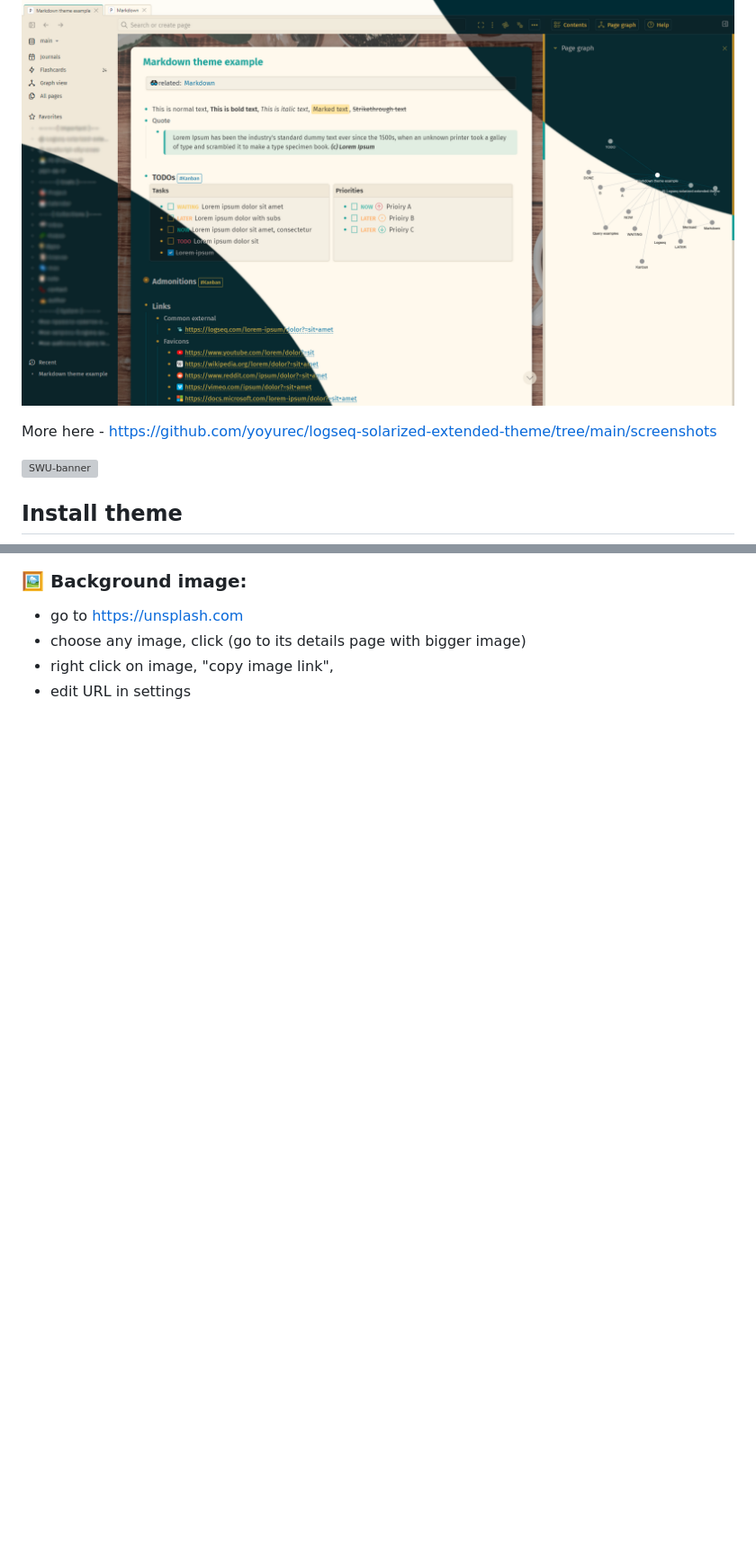
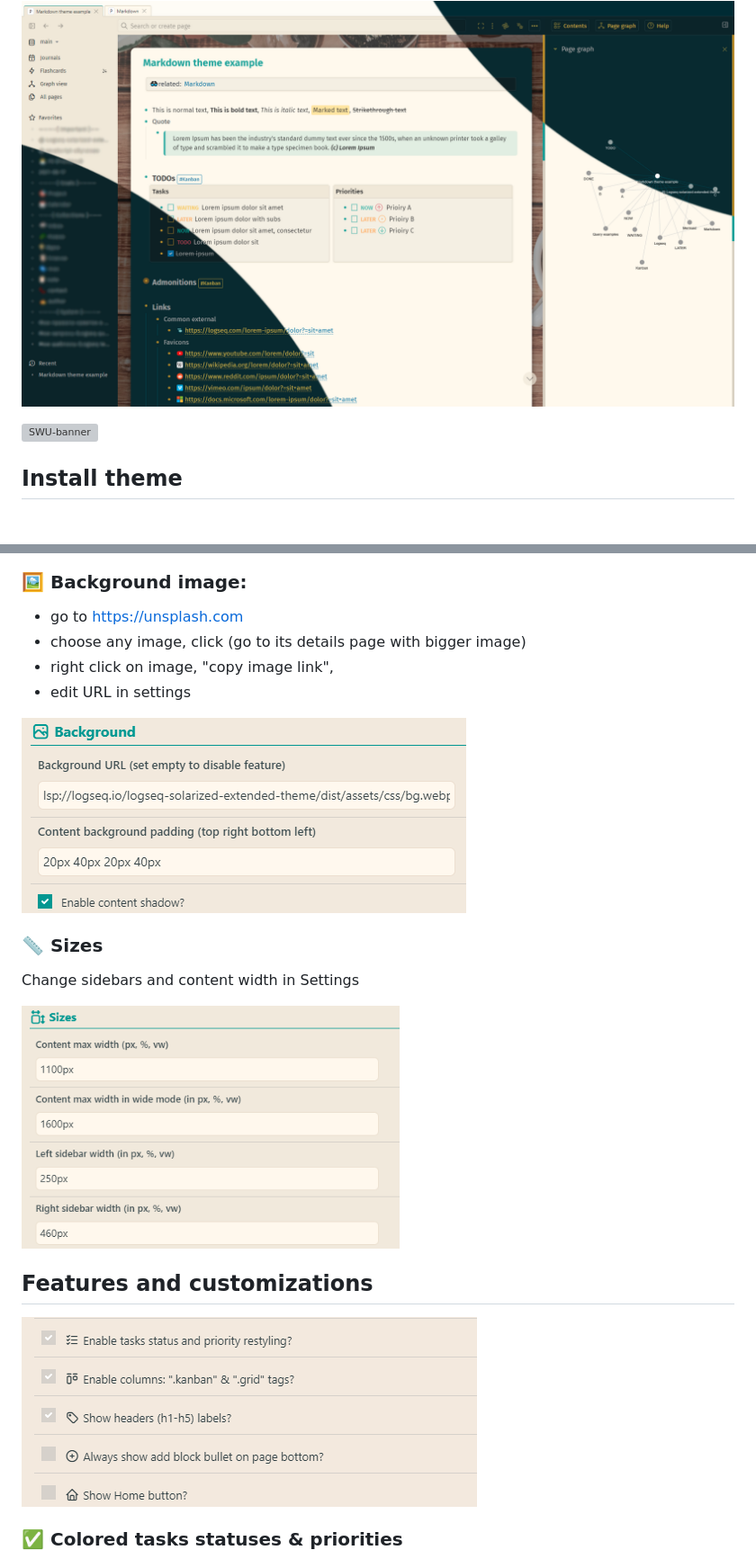
Before and after one commit to yoyurec/logseq-awesome-styler, a Markdown page: README.md, 2 parts joined by grey strips. Shown: that part at 90% size. Drawn GitHub-style; pictures changed too: screenshots/settings-bg.png (added), screenshots/settings-sizes.png; blank space fills up the shorter version; grey boxes are pictures that could not be loaded.

```diff
--- a/README.md
+++ b/README.md
@@ -41,8 +50,6 @@
 ## Screenshots
 
 ![Theme](screenshots/theme.png)
-
-More here - https://github.com/yoyurec/logseq-solarized-extended-theme/tree/main/screenshots
 
 [![SWU-banner](https://raw.githubusercontent.com/vshymanskyy/StandWithUkraine/main/banner2-direct.svg)](https://vshymanskyy.github.io/StandWithUkraine)
 
@@ -112,3 +110,17 @@ Change sidebars and content width in Settings
 * choose any image, click (go to its details page with bigger image)
 * right click on image, "copy image link",
 * edit URL in settings
+
+![bg](screenshots/settings-bg.png)
+
+### 📏 Sizes
+Change sidebars and content width in Settings
+
+<img src="screenshots/settings-sizes.png" width="420">
+
+## Features and customizations
+
+![](./screenshots/settings-features.png)
+
+### ✅ Colored tasks statuses & priorities
+
```
Also changed, not shown: other parts of README.md (+57 -47 lines), screenshots/calculator.png (added), screenshots/search.png (added), screenshots/settings-fonts.png, screenshots/settings-presets.png.
